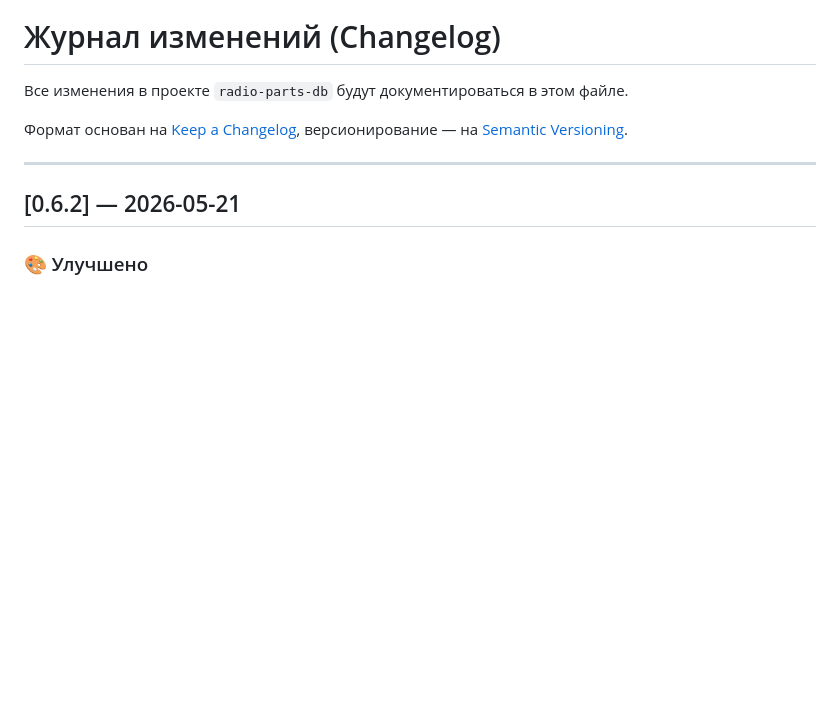
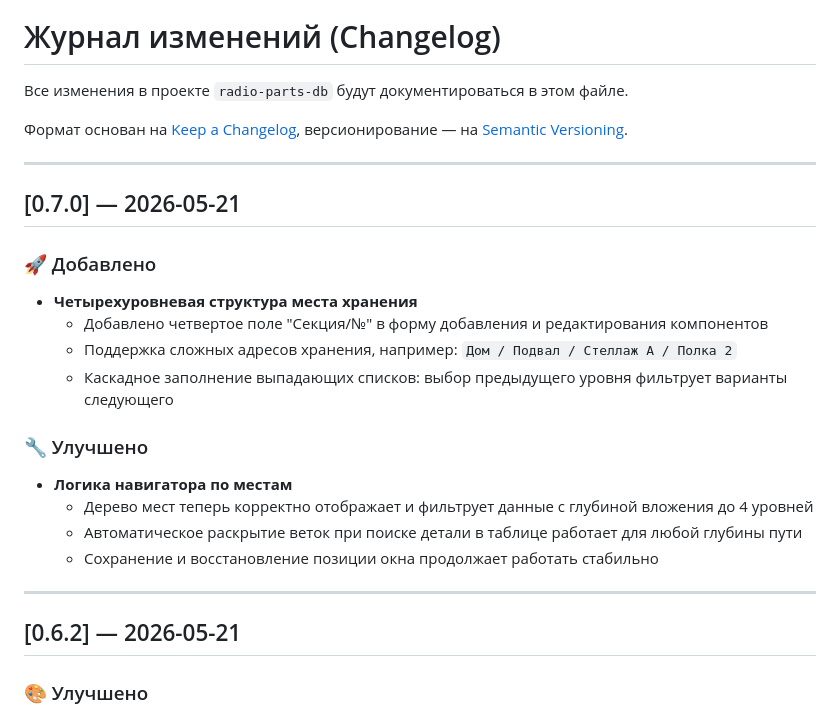
Before and after one commit to Dykus/radio-parts-db, a Markdown page: CHANGELOG.md, the part around the change. Drawn GitHub-style; blank space fills up the shorter version.

```diff
--- a/CHANGELOG.md
+++ b/CHANGELOG.md
@@ -4,6 +4,22 @@
 
 Формат основан на [Keep a Changelog](https://keepachangelog.com/ru/1.0.0/),
 версионирование — на [Semantic Versioning](https://semver.org/lang/ru/).
+
+---
+
+## [0.7.0] — 2026-05-21
+
+### 🚀 Добавлено
+- **Четырехуровневая структура места хранения**
+  - Добавлено четвертое поле "Секция/№" в форму добавления и редактирования компонентов
+  - Поддержка сложных адресов хранения, например: `Дом / Подвал / Стеллаж А / Полка 2`
+  - Каскадное заполнение выпадающих списков: выбор предыдущего уровня фильтрует варианты следующего
+
+### 🔧 Улучшено
+- **Логика навигатора по местам**
+  - Дерево мест теперь корректно отображает и фильтрует данные с глубиной вложения до 4 уровней
+  - Автоматическое раскрытие веток при поиске детали в таблице работает для любой глубины пути
+  - Сохранение и восстановление позиции окна продолжает работать стабильно
 
 ---
 
```
